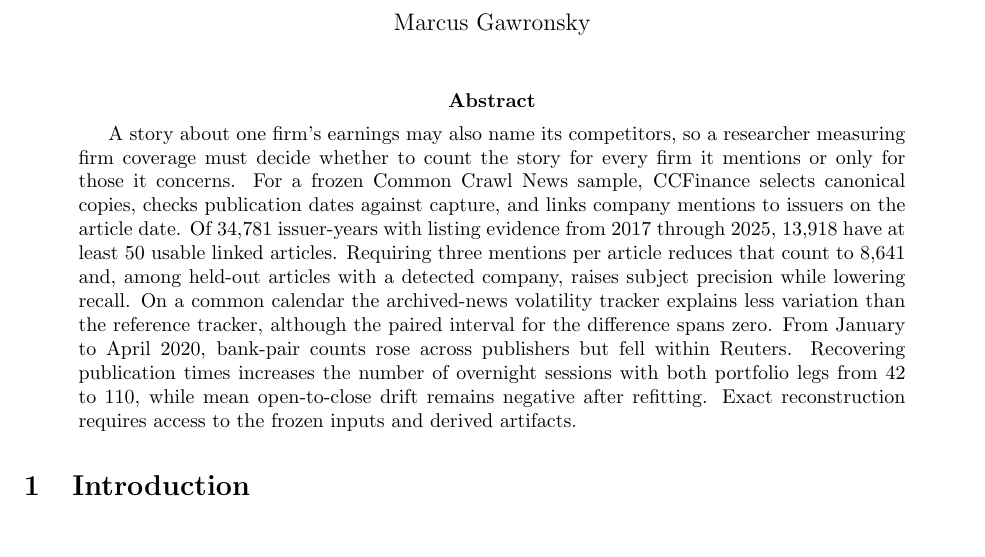
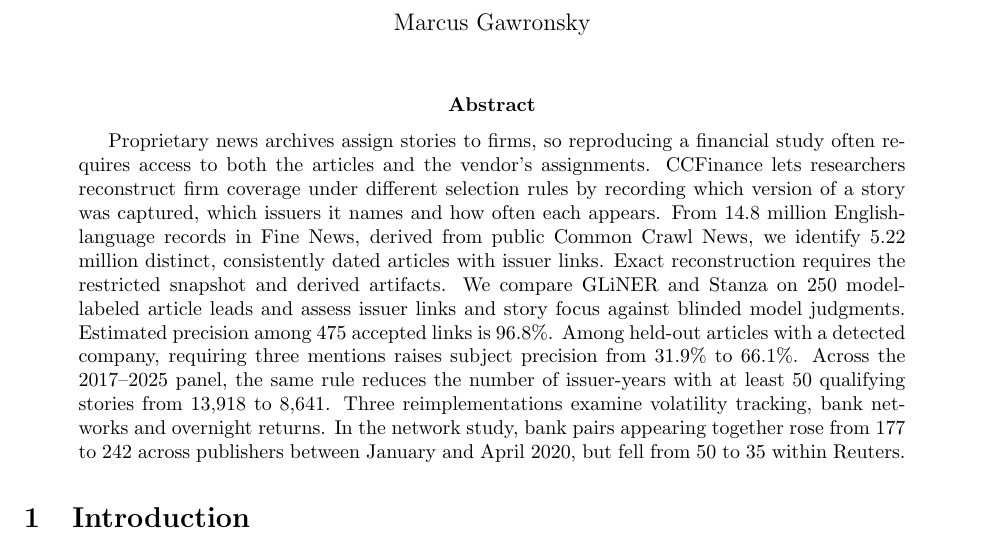
Before and after one commit to marcusinthesky/CCFinance, a LaTeX paper (src/latex/projects/ccfinance/src/targets/arxiv.tex, which reads src/latex/projects/ccfinance/src/sections/00_abstract.tex): part of page 1 of 24, cut so that both start at the same text. Compiled offline with pdfLaTeX.

Commit message:
Lead the abstract with reproducible firm coverage and its validation

```diff
--- a/src/latex/projects/ccfinance/src/sections/00_abstract.tex
+++ b/src/latex/projects/ccfinance/src/sections/00_abstract.tex
@@ -1,18 +1,21 @@
-A story about one firm's earnings may also name its competitors, so a
-researcher measuring firm coverage must decide whether to count the
-story for every firm it mentions or only for those it concerns. For a frozen
-Common Crawl News sample, CCFinance selects canonical copies, checks
-publication dates against capture, and links company mentions to issuers
-on the article date. Of 34,781 issuer-years with listing evidence
-from 2017 through
-2025, 13,918 have at least 50 usable linked articles. Requiring three
-mentions per article reduces that count to 8,641 and, among held-out
-articles with a detected company, raises subject precision while lowering
-recall. On a common calendar the archived-news volatility tracker
-explains less variation than the reference tracker, although the paired
-interval for the difference spans zero. From January to April 2020,
-bank-pair counts rose across publishers but fell within Reuters.
-Recovering publication times increases the number of overnight sessions
-with both portfolio legs from 42 to 110, while mean open-to-close drift
-remains negative after refitting. Exact reconstruction requires access
-to the frozen inputs and derived artifacts.
+Proprietary news archives assign stories to firms, so reproducing a
+financial study often requires access to both the articles and the
+vendor's assignments. CCFinance lets researchers reconstruct firm coverage
+under different selection rules by recording which version of a story
+was captured, which issuers it names and how often each appears. From
+14.8 million
+English-language records in Fine News, derived from public Common Crawl
+News, we identify 5.22 million distinct, consistently dated articles
+with issuer links. Exact reconstruction requires the restricted snapshot
+and derived artifacts. We compare GLiNER and Stanza on 250 model-labeled
+article leads and assess issuer links and story focus against blinded
+model judgments. Estimated precision among 475 accepted links is 96.8\%.
+Among held-out articles with a detected company, requiring three
+mentions raises subject precision from 31.9\% to 66.1\%. Across the
+2017--2025 panel, the same rule reduces the number of issuer-years with
+at least 50 qualifying stories from 13,918 to 8,641. Three
+reimplementations examine
+volatility tracking, bank networks and overnight returns. In the network
+study, bank pairs appearing together rose from 177 to 242 across
+publishers between January and April 2020, but fell from 50 to 35
+within Reuters.
```
